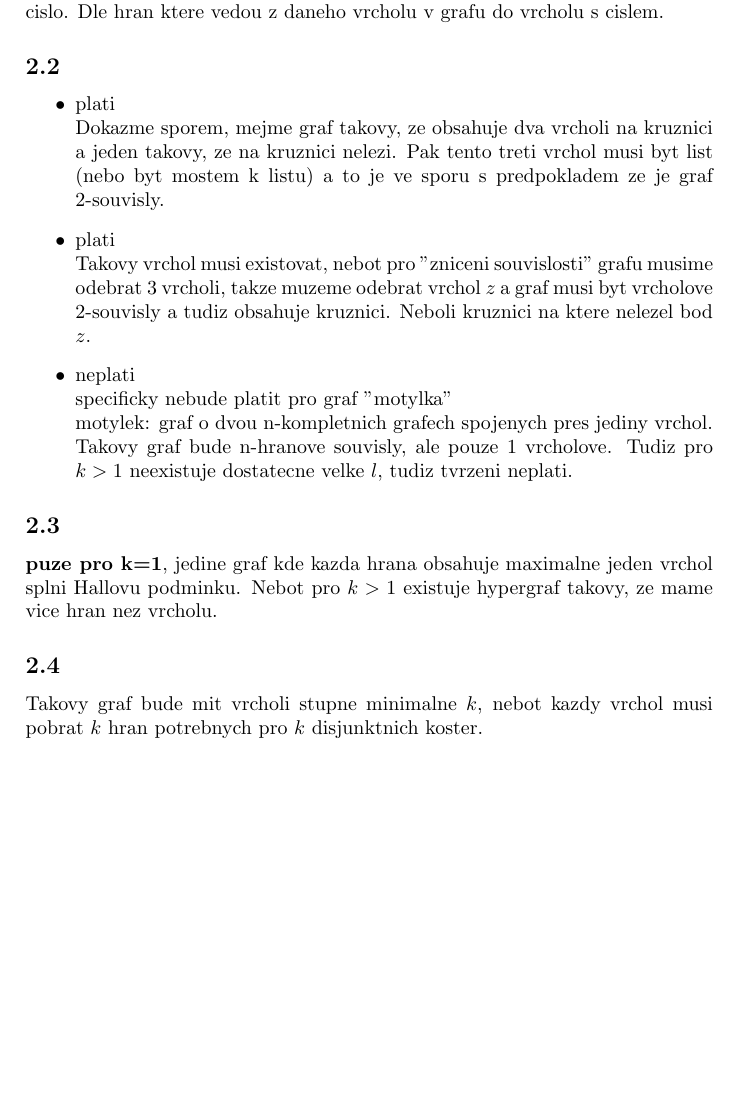
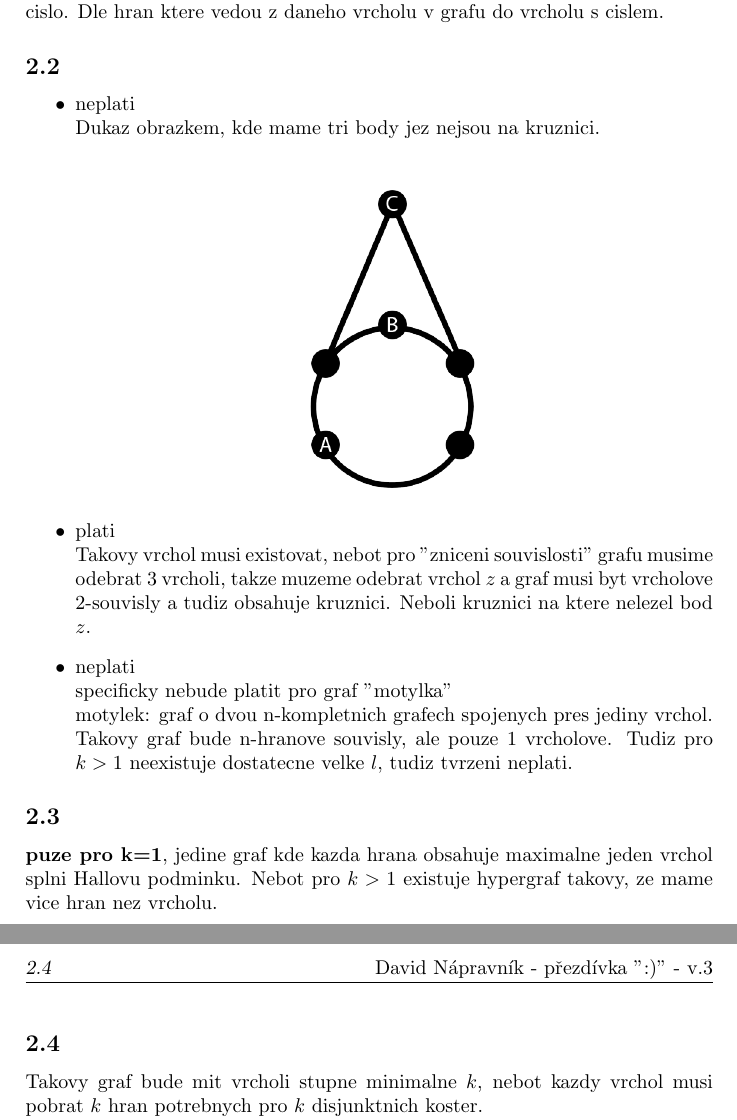
Before and after one commit to MeggyCal/mff, a LaTeX document (LS2/Kombinatorika a grafy I/du/du2.tex): part of the page before the commit and two parts of pages 1 and 2 of 2 after it, the two joined at a grey line, cut so that both start at the same text, the shorter picture padded with empty space. Compiled offline with pdfLaTeX.

Commit message:
kag fix #n

```diff
--- a/LS2/Kombinatorika a grafy I/du/du2.tex
+++ b/LS2/Kombinatorika a grafy I/du/du2.tex
@@ -5,6 +5,7 @@
 \usepackage{amssymb}
 \setlength{\parindent}{0in}
 \usepackage{fancyhdr}
+\usepackage{graphicx}
 
 \begin{document}
 
@@ -25,10 +26,11 @@ Dle hran ktere vedou z daneho vrcholu v grafu do vrcholu s cislem.
 
 \subsection{}
 \begin{itemize}
-\item plati\\
-Dokazme sporem, mejme graf takovy, ze obsahuje dva vrcholi na kruznici a jeden
-takovy, ze na kruznici nelezi. Pak tento treti vrchol musi byt list (nebo byt
-mostem k listu) a to je ve sporu s predpokladem ze je graf 2-souvisly.
+\item neplati\\
+Dukaz obrazkem, kde mame tri body jez nejsou na kruznici.\\
+\begin{center}
+    \includegraphics[scale=0.3]{notBipartial.png}
+\end{center}
 
 \item plati\\
 Takovy vrchol musi existovat, nebot pro "zniceni souvislosti" grafu musime
```
Also changed, not shown: LS2/Kombinatorika a grafy I/du/du2.pdf, LS2/Kombinatorika a grafy I/du/notBipartial.png (added), 2 other files.
